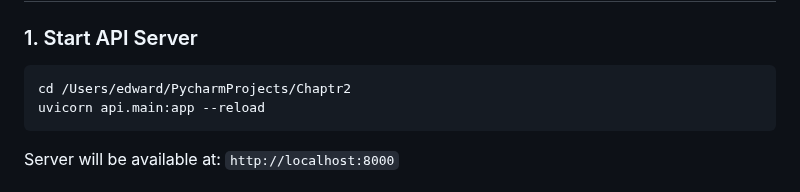
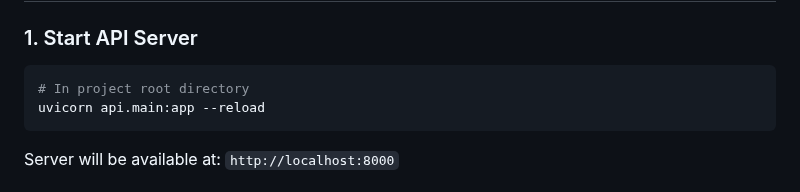
Before and after one commit to edwardselby/chaptr, a Markdown page: docs/sync-manual-testing-guide.md, the part around the change. Drawn GitHub-style.

````diff
--- a/docs/sync-manual-testing-guide.md
+++ b/docs/sync-manual-testing-guide.md
@@ -11,7 +11,7 @@ This guide provides step-by-step curl commands to manually test sync functionali
 ### 1. Start API Server
 
 ```bash
-cd /Users/edward/PycharmProjects/Chaptr2
+# In project root directory
 uvicorn api.main:app --reload
 ```
 
````
Also changed, not shown: CHANGELOG.md (+8 -11 lines).
